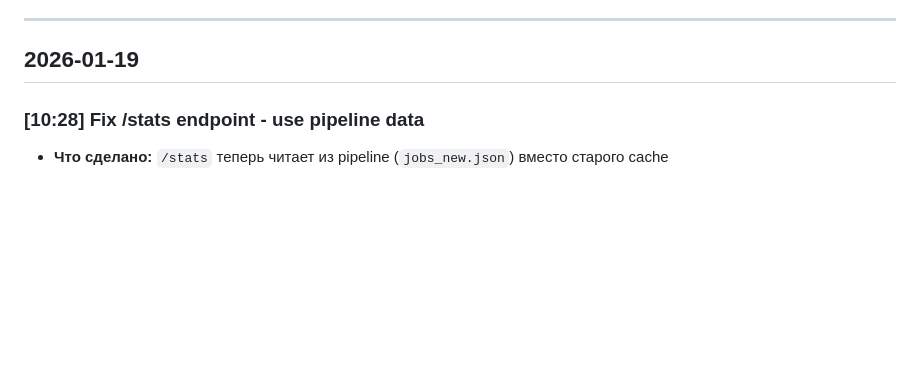
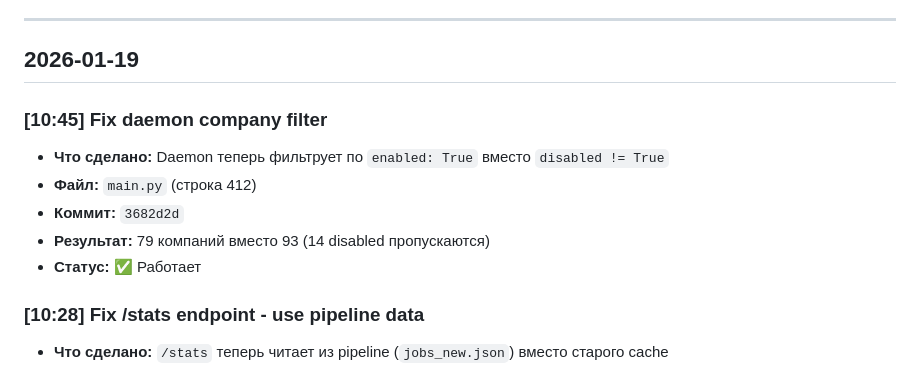
Before and after one commit to Anakondos/job-tracker, a Markdown page: CHANGELOG.md, the part around the change. Drawn GitHub-style; blank space fills up the shorter version.

Commit message:
Update CHANGELOG: daemon filter fix

```diff
--- a/CHANGELOG.md
+++ b/CHANGELOG.md
@@ -10,6 +10,13 @@
 ---
 
 ## 2026-01-19
+
+### [10:45] Fix daemon company filter
+- **Что сделано:** Daemon теперь фильтрует по `enabled: True` вместо `disabled != True`
+- **Файл:** `main.py` (строка 412)
+- **Коммит:** `3682d2d`
+- **Результат:** 79 компаний вместо 93 (14 disabled пропускаются)
+- **Статус:** ✅ Работает
 
 ### [10:28] Fix /stats endpoint - use pipeline data
 - **Что сделано:** `/stats` теперь читает из pipeline (`jobs_new.json`) вместо старого cache
```
